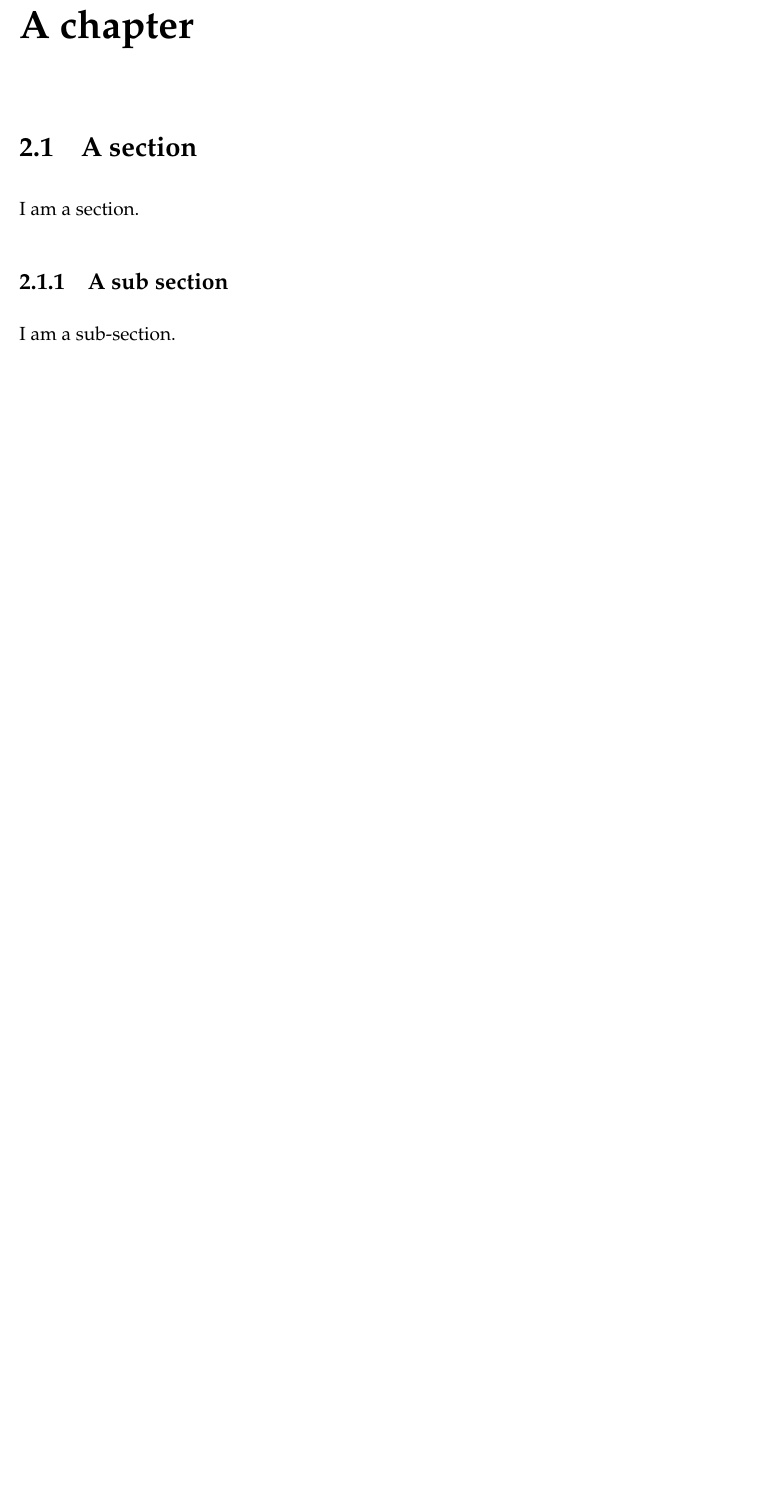
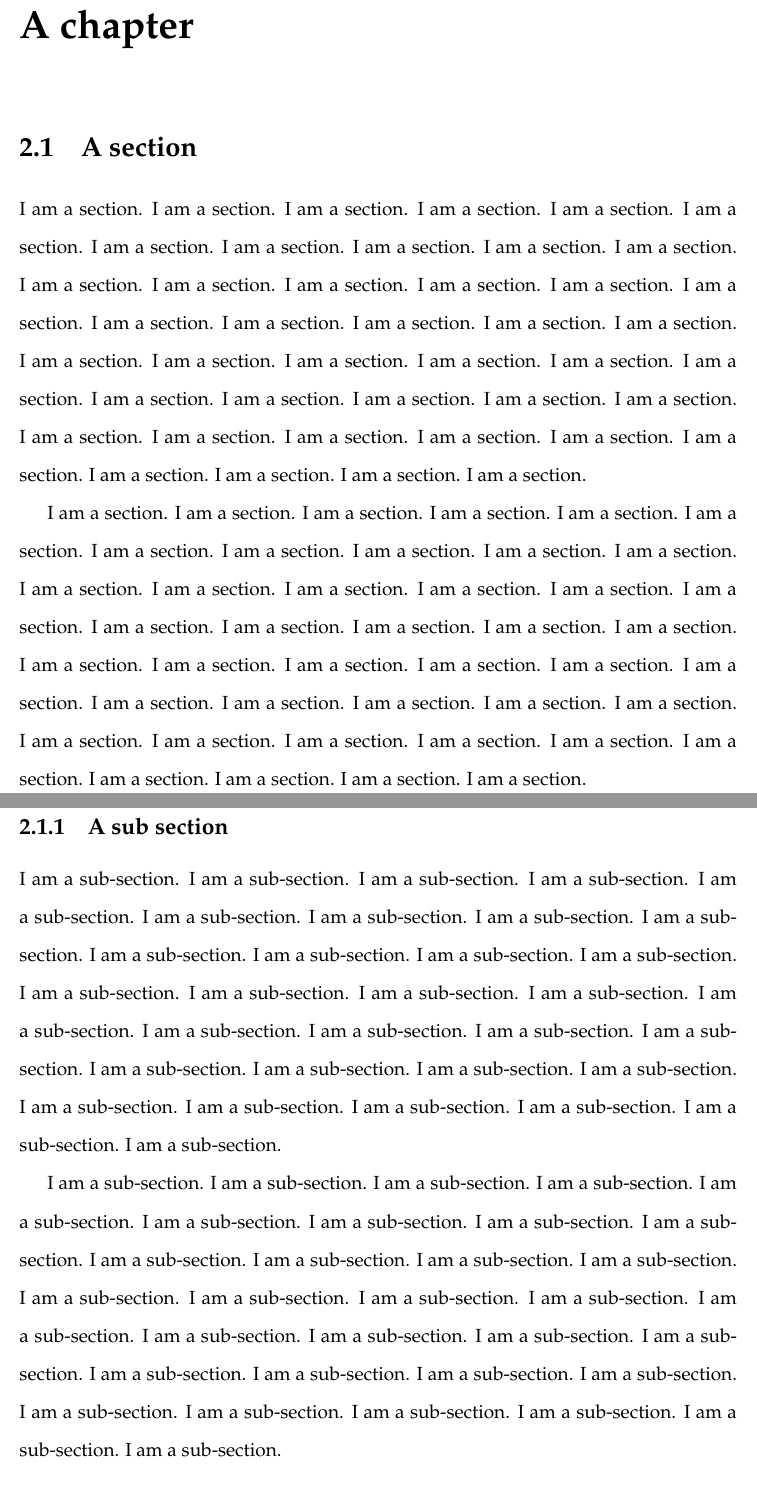
Before and after one commit to urfdvw/SBU-thesis-template, a LaTeX thesis (main.tex, which reads Chapters/Chapter01.tex): part of page 13 of 15 before the commit and two parts of pages 13 and 14 of 17 after it, the two joined at a grey line, cut so that both start at the same text, the shorter picture padded with empty space. Compiled offline with pdfLaTeX.

Commit message:
minor changes

```diff
--- a/Chapters/Chapter01.tex
+++ b/Chapters/Chapter01.tex
@@ -2,11 +2,16 @@
 
 \section{A section}
 
-I am a section.
+I am a section. I am a section. I am a section. I am a section. I am a section. I am a section. I am a section. I am a section. I am a section. I am a section. I am a section. I am a section. I am a section. I am a section. I am a section. I am a section. I am a section. I am a section. I am a section. I am a section. I am a section. I am a section. I am a section. I am a section. I am a section. I am a section. I am a section. I am a section. I am a section. I am a section. I am a section. I am a section. I am a section. I am a section. I am a section. I am a section. I am a section. I am a section. I am a section. I am a section. I am a section. I am a section. I am a section.
+
+I am a section. I am a section. I am a section. I am a section. I am a section. I am a section. I am a section. I am a section. I am a section. I am a section. I am a section. I am a section. I am a section. I am a section. I am a section. I am a section. I am a section. I am a section. I am a section. I am a section. I am a section. I am a section. I am a section. I am a section. I am a section. I am a section. I am a section. I am a section. I am a section. I am a section. I am a section. I am a section. I am a section. I am a section. I am a section. I am a section. I am a section. I am a section. I am a section. I am a section. I am a section. I am a section. I am a section.
 
 \subsection{A sub section}
 
-I am a sub-section.
+I am a sub-section. I am a sub-section. I am a sub-section. I am a sub-section. I am a sub-section. I am a sub-section. I am a sub-section. I am a sub-section. I am a sub-section. I am a sub-section. I am a sub-section. I am a sub-section. I am a sub-section. I am a sub-section. I am a sub-section. I am a sub-section. I am a sub-section. I am a sub-section. I am a sub-section. I am a sub-section. I am a sub-section. I am a sub-section. I am a sub-section. I am a sub-section. I am a sub-section. I am a sub-section. I am a sub-section. I am a sub-section. I am a sub-section. I am a sub-section. I am a sub-section. I am a sub-section.
+
+
+I am a sub-section. I am a sub-section. I am a sub-section. I am a sub-section. I am a sub-section. I am a sub-section. I am a sub-section. I am a sub-section. I am a sub-section. I am a sub-section. I am a sub-section. I am a sub-section. I am a sub-section. I am a sub-section. I am a sub-section. I am a sub-section. I am a sub-section. I am a sub-section. I am a sub-section. I am a sub-section. I am a sub-section. I am a sub-section. I am a sub-section. I am a sub-section. I am a sub-section. I am a sub-section. I am a sub-section. I am a sub-section. I am a sub-section. I am a sub-section. I am a sub-section. I am a sub-section.
 
 \subsubsection{A sub-sub-section}
 
--- a/main.tex
+++ b/main.tex
@@ -50,6 +50,7 @@ liststotoc, % Uncomment to add the list of figures/tables/etc to the table of co
 \usepackage{palatino} % Use the Palatino font by default
 \usepackage[backend=bibtex,style=numeric,natbib=true]{biblatex} % Use the bibtex backend with the authoryear citation style (which resembles APA)
 \usepackage[autostyle=true]{csquotes} % Required to generate language-dependent quotes in the bibliography
+\addbibresource{main.bib} % The filename of the bibliography
 
 %----------------------------------------------------------------------------------------
 %    Your Packages
@@ -61,8 +62,6 @@ liststotoc, % Uncomment to add the list of figures/tables/etc to the table of co
 %----------------------------------------------------------------------------------------
 %    MARGIN SETTINGS
 %----------------------------------------------------------------------------------------
-
-\addbibresource{main.bib} % The filename of the bibliography
 
 \geometry{
     paper=a4paper, % Change to letterpaper for US letter
```
Also changed, not shown: Chapters/Abstract.tex (+1 -1 lines), Chapters/Ack.tex (+1 -1 lines), Chapters/Intro.tex (+3 -1 lines), main.tex (12 more changed lines).
